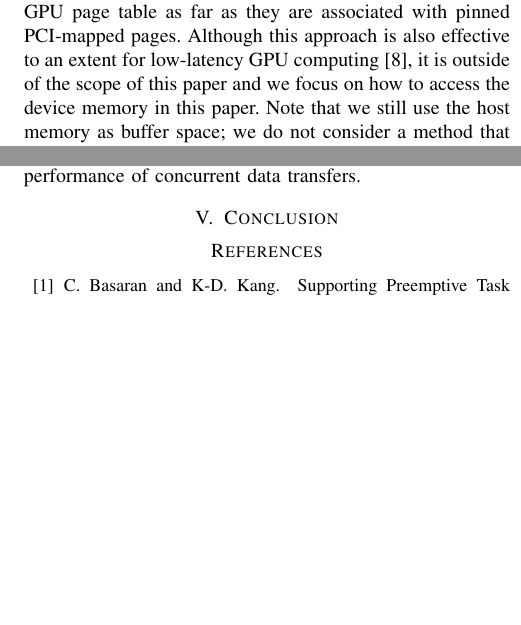
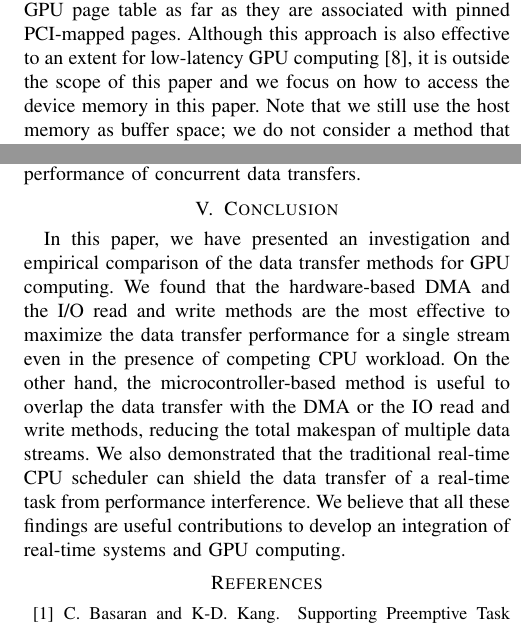
Before and after one commit to shinpei0208/rtcsa13, a LaTeX paper (draft/draft.tex, which reads draft/conclusion.tex, draft/data_transfer_methods.tex): two parts of the columns of pages 4 and 9 of 9, joined at a grey line, cut so that both start at the same text, the shorter picture padded with empty space. The pictures show the PDF file draft/draft.pdf that the author committed with the source.

Commit message:
add conclusion

```diff
--- a/draft/conclusion.tex
+++ b/draft/conclusion.tex
@@ -1,2 +1,16 @@
 \section{Conclusion}
 \label{sec:conclusion}
+
+In this paper, we have presented an investigation and empirical
+comparison of the data transfer methods for GPU computing.
+We found that the hardware-based DMA and the I/O read and write methods
+are the most effective to maximize the data transfer performance for a
+single stream even in the presence of competing CPU workload.
+On the other hand, the microcontroller-based method is useful to overlap
+the data transfer with the DMA or the IO read and write methods,
+reducing the total makespan of multiple data streams.
+We also demonstrated that the traditional real-time CPU scheduler can
+shield the data transfer of a real-time task from performance
+interference.
+We believe that all these findings are useful contributions to develop
+an integration of real-time systems and GPU computing.
--- a/draft/data_transfer_methods.tex
+++ b/draft/data_transfer_methods.tex
@@ -184,7 +184,7 @@ the GPU, allowing the system to specify physical host memory addresses
 directly in the GPU page table as far as they are associated with pinned
 PCI-mapped pages.
 Although this approach is also effective to an extent for low-latency
-GPU computing~\cite{Kato_ICCPS13}, it is outside of the scope of this
+GPU computing~\cite{Kato_ICCPS13}, it is outside the scope of this
 paper and we focus on how to access the device memory in this paper.
 Note that we still use the host memory as buffer space; we do not
 consider a method that makes the GPU read from and write to this host
```
Also changed, not shown: draft/draft.pdf.
